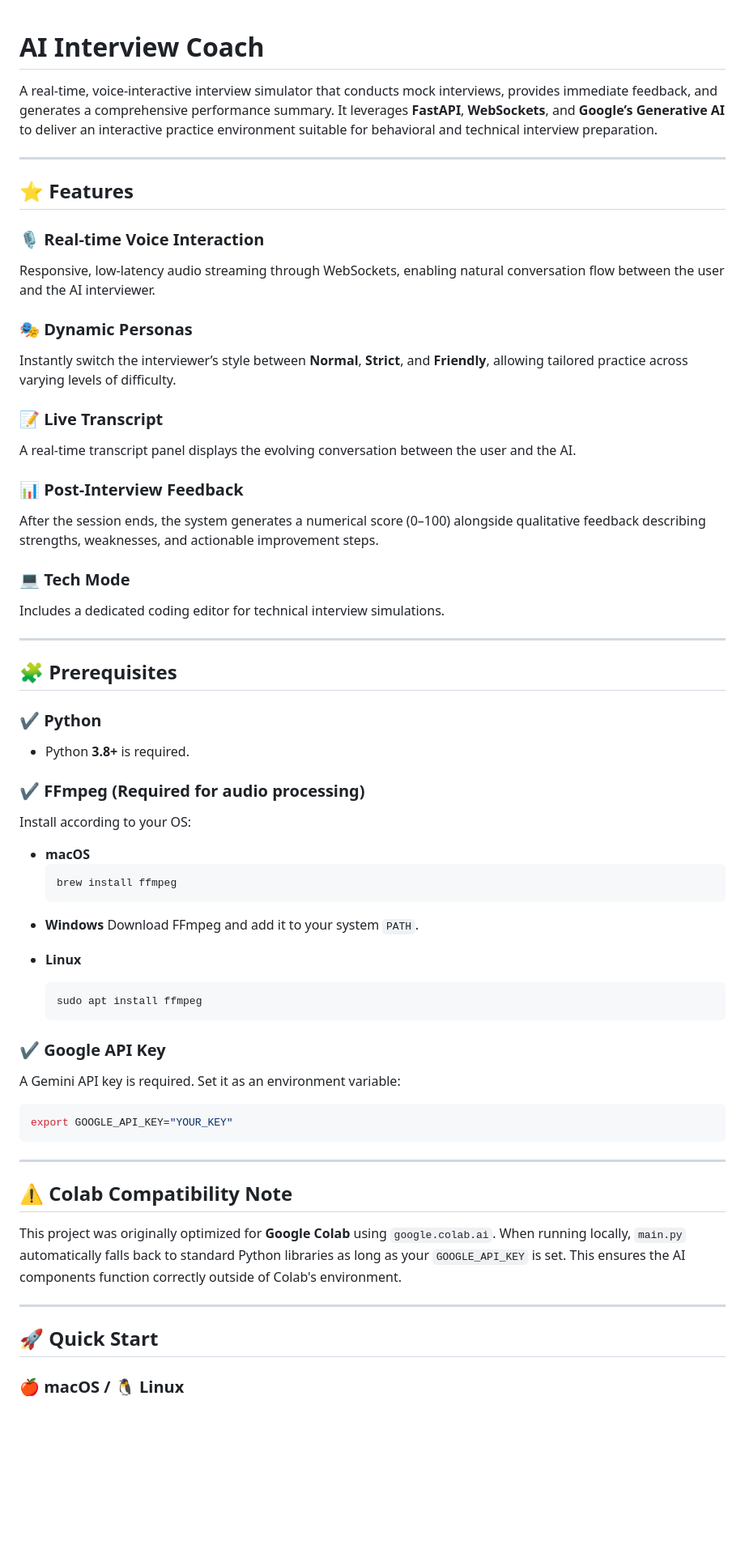
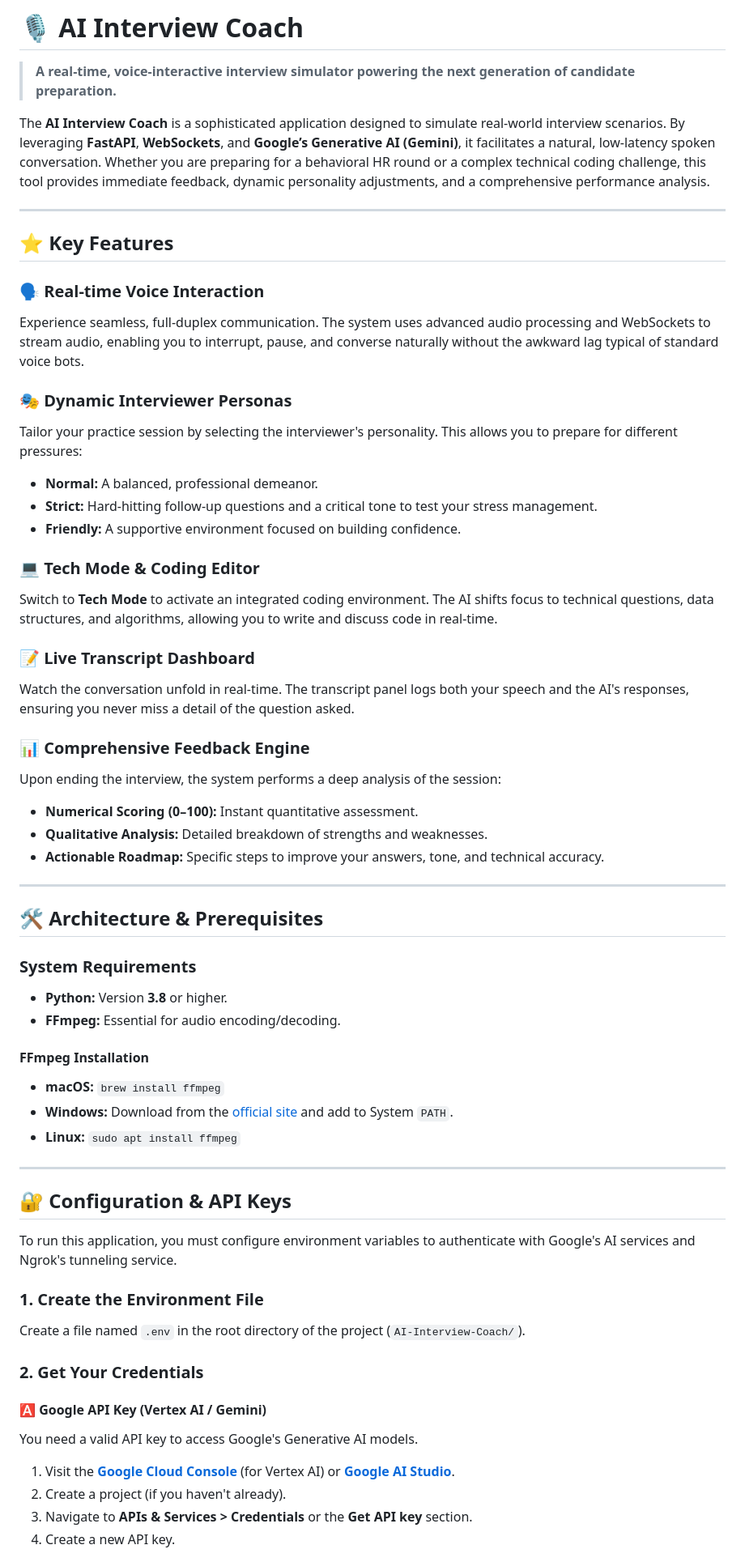
Before and after one commit to Shravyaa06/InterviewAI, a Markdown page: README.md, the part around one of its changes. Shown at 81% size. Drawn GitHub-style; blank space fills up the shorter version.

`````diff
--- a/README.md
+++ b/README.md
@@ -1,69 +1,62 @@
+# 🎙️ AI Interview Coach
 
-# AI Interview Coach
+> **A real-time, voice-interactive interview simulator powering the next generation of candidate preparation.**
 
-A real-time, voice-interactive interview simulator that conducts mock interviews, provides immediate feedback, and generates a comprehensive performance summary. It leverages **FastAPI**, **WebSockets**, and **Google’s Generative AI** to deliver an interactive practice environment suitable for behavioral and technical interview preparation.
+The **AI Interview Coach** is a sophisticated application designed to simulate real-world interview scenarios. By leveraging **FastAPI**, **WebSockets**, and **Google’s Generative AI (Gemini)**, it facilitates a natural, low-latency spoken conversation. Whether you are preparing for a behavioral HR round or a complex technical coding challenge, this tool provides immediate feedback, dynamic personality adjustments, and a comprehensive performance analysis.
 
 ---
 
-## ⭐ Features
+## ⭐ Key Features
 
-### 🎙️ Real-time Voice Interaction
-Responsive, low-latency audio streaming through WebSockets, enabling natural conversation flow between the user and the AI interviewer.
+### 🗣️ Real-time Voice Interaction
+Experience seamless, full-duplex communication. The system uses advanced audio processing and WebSockets to stream audio, enabling you to interrupt, pause, and converse naturally without the awkward lag typical of standard voice bots.
 
-### 🎭 Dynamic Personas
-Instantly switch the interviewer’s style between **Normal**, **Strict**, and **Friendly**, allowing tailored practice across varying levels of difficulty.
+### 🎭 Dynamic Interviewer Personas
+Tailor your practice session by selecting the interviewer's personality. This allows you to prepare for different pressures:
+* **Normal:** A balanced, professional demeanor.
+* **Strict:** Hard-hitting follow-up questions and a critical tone to test your stress management.
+* **Friendly:** A supportive environment focused on building confidence.
 
-### 📝 Live Transcript
-A real-time transcript panel displays the evolving conversation between the user and the AI.
+### 💻 Tech Mode & Coding Editor
+Switch to **Tech Mode** to activate an integrated coding environment. The AI shifts focus to technical questions, data structures, and algorithms, allowing you to write and discuss code in real-time.
 
-### 📊 Post-Interview Feedback
-After the session ends, the system generates a numerical score (0–100) alongside qualitative feedback describing strengths, weaknesses, and actionable improvement steps.
+### 📝 Live Transcript Dashboard
+Watch the conversation unfold in real-time. The transcript panel logs both your speech and the AI's responses, ensuring you never miss a detail of the question asked.
 
-### 💻 Tech Mode
-Includes a dedicated coding editor for technical interview simulations.
+### 📊 Comprehensive Feedback Engine
+Upon ending the interview, the system performs a deep analysis of the session:
+* **Numerical Scoring (0–100):** Instant quantitative assessment.
+* **Qualitative Analysis:** Detailed breakdown of strengths and weaknesses.
+* **Actionable Roadmap:** Specific steps to improve your answers, tone, and technical accuracy.
 
 ---
 
-## 🧩 Prerequisites
+## 🛠️ Architecture & Prerequisites
 
-### ✔️ Python
-- Python **3.8+** is required.
+### System Requirements
+* **Python:** Version **3.8** or higher.
+* **FFmpeg:** Essential for audio encoding/decoding.
 
-### ✔️ FFmpeg (Required for audio processing)
-Install according to your OS:
-
-- **macOS**
-  ```bash
-  brew install ffmpeg
-    ````
-
-* **Windows**
-  Download FFmpeg and add it to your system `PATH`.
-* **Linux**
-
-  ```bash
-  sudo apt install ffmpeg
-  ```
-
-### ✔️ Google API Key
-
-A Gemini API key is required.
-Set it as an environment variable:
-
-```bash
-export GOOGLE_API_KEY="YOUR_KEY"
-```
+#### FFmpeg Installation
+* **macOS:** `brew install ffmpeg`
+* **Windows:** Download from the [official site](https://ffmpeg.org/download.html) and add to System `PATH`.
+* **Linux:** `sudo apt install ffmpeg`
 
 ---
 
-## ⚠️ Colab Compatibility Note
+## 🔐 Configuration & API Keys
 
-This project was originally optimized for **Google Colab** using `google.colab.ai`.
-When running locally, `main.py` automatically falls back to standard Python libraries as long as your `GOOGLE_API_KEY` is set. This ensures the AI components function correctly outside of Colab's environment.
+To run this application, you must configure environment variables to authenticate with Google's AI services and Ngrok's tunneling service.
 
----
+### 1. Create the Environment File
+Create a file named `.env` in the root directory of the project (`AI-Interview-Coach/`).
 
-## 🚀 Quick Start
+### 2. Get Your Credentials
 
-### 🍎 macOS / 🐧 Linux
+#### 🅰️ Google API Key (Vertex AI / Gemini)
+You need a valid API key to access Google's Generative AI models.
+1.  Visit the **[Google Cloud Console](https://console.cloud.google.com/vertex-ai)** (for Vertex AI) or **[Google AI Studio](https://aistudio.google.com/)**.
+2.  Create a project (if you haven't already).
+3.  Navigate to **APIs & Services > Credentials** or the **Get API key** section.
+4.  Create a new API key.
 
`````
Also changed, not shown: other parts of README.md (+62 -24 lines).
